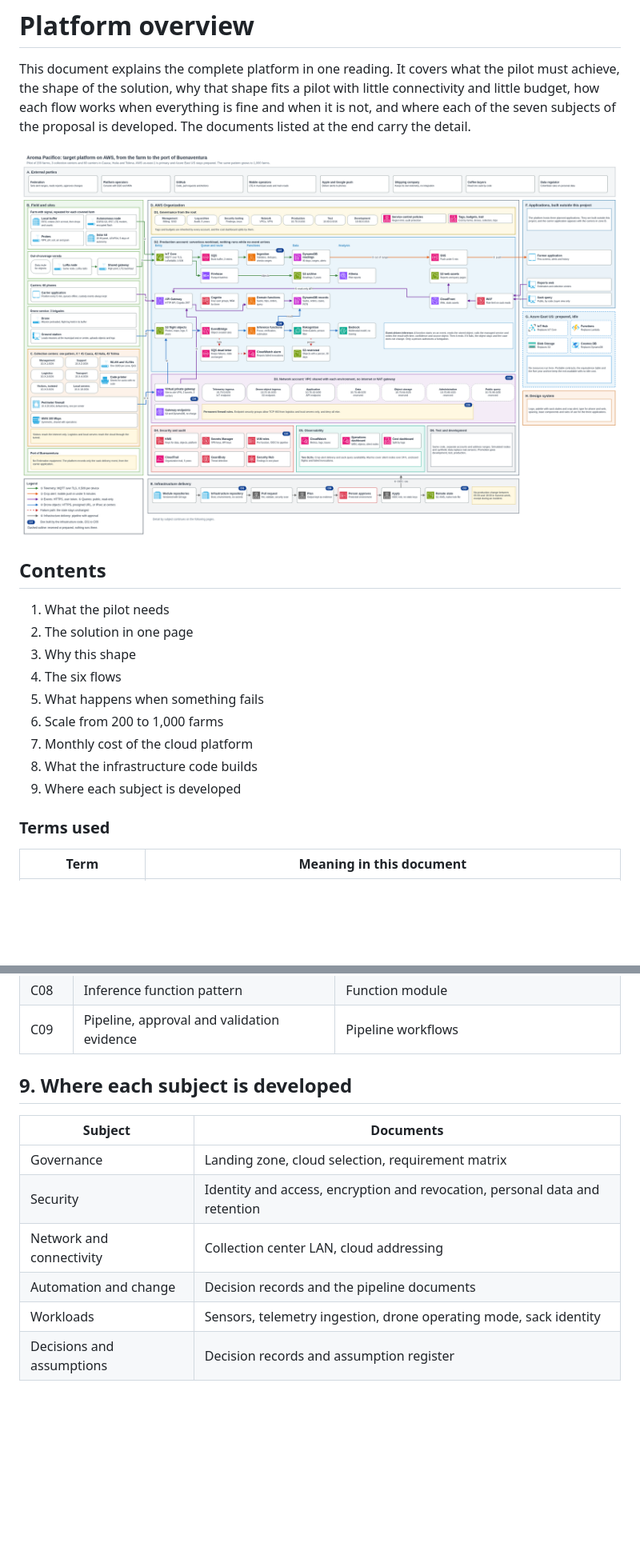
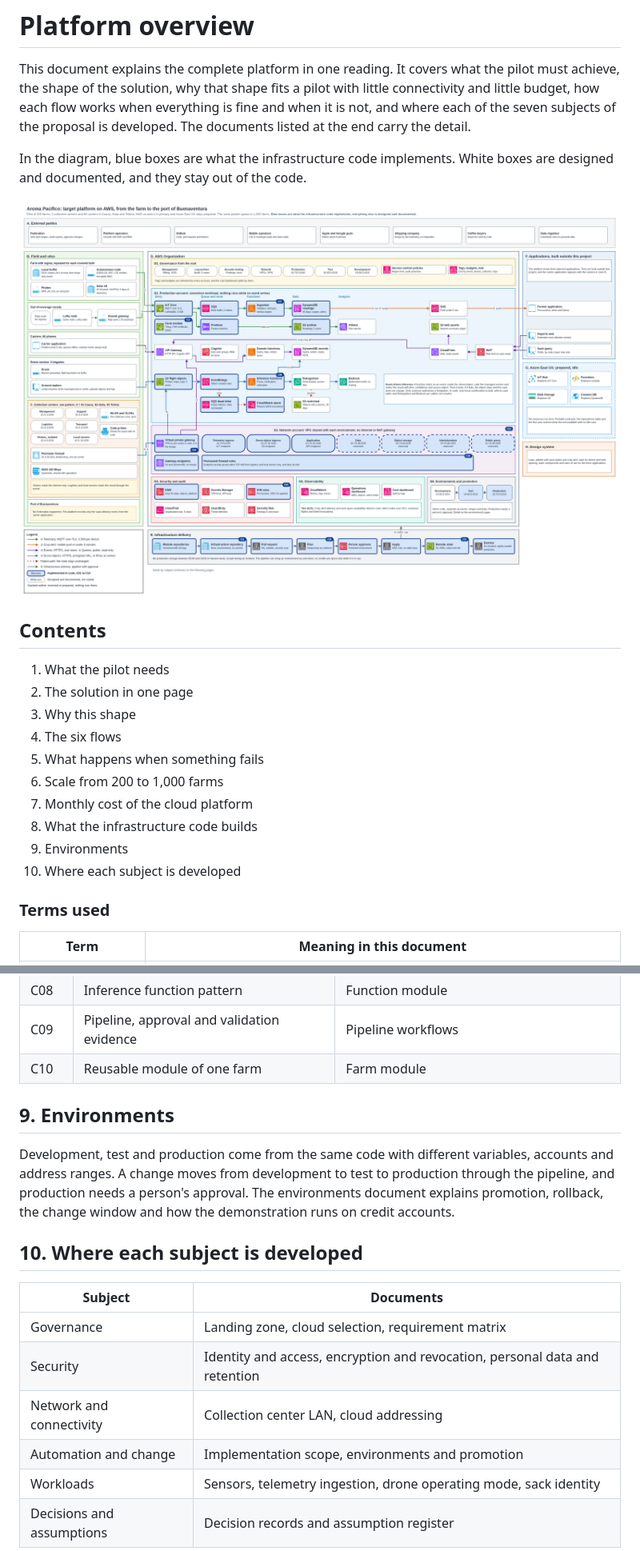
Before and after one commit to aromapacifico-devops/aromapacifico-devops-docs, a Markdown page: docs/architecture/overview.md, 2 parts joined by grey strips. Shown at 80% size. GitHub-like rendering; pictures changed too: docs/architecture/diagrams/00-platform-overview.drawio.png; blank space fills up the shorter version.

```diff
--- a/docs/architecture/overview.md
+++ b/docs/architecture/overview.md
@@ -1,6 +1,8 @@
 # Platform overview
 
 This document explains the complete platform in one reading. It covers what the pilot must achieve, the shape of the solution, why that shape fits a pilot with little connectivity and little budget, how each flow works when everything is fine and when it is not, and where each of the seven subjects of the proposal is developed. The documents listed at the end carry the detail.
+
+In the diagram, blue boxes are what the infrastructure code implements. White boxes are designed and documented, and they stay out of the code.
 
 ![Target platform on AWS, from the farm to the port of Buenaventura](diagrams/00-platform-overview.drawio.png)
 
@@ -14,7 +16,8 @@ This document explains the complete platform in one reading. It covers what the
 6. Scale from 200 to 1,000 farms
 7. Monthly cost of the cloud platform
 8. What the infrastructure code builds
-9. Where each subject is developed
+9. Environments
+10. Where each subject is developed
 
 ### Terms used
 
@@ -151,14 +154,19 @@ The infrastructure code implements the pattern of one environment and stays insi
 | C07 | Telemetry ingestion pattern | Ingestion module |
 | C08 | Inference function pattern | Function module |
 | C09 | Pipeline, approval and validation evidence | Pipeline workflows |
+| C10 | Reusable module of one farm | Farm module |
 
-## 9. Where each subject is developed
+## 9. Environments
+
+Development, test and production come from the same code with different variables, accounts and address ranges. A change moves from development to test to production through the pipeline, and production needs a person's approval. The environments document explains promotion, rollback, the change window and how the demonstration runs on credit accounts.
+
+## 10. Where each subject is developed
 
 | Subject | Documents |
 |---|---|
 | Governance | Landing zone, cloud selection, requirement matrix |
 | Security | Identity and access, encryption and revocation, personal data and retention |
 | Network and connectivity | Collection center LAN, cloud addressing |
-| Automation and change | Decision records and the pipeline documents |
+| Automation and change | Implementation scope, environments and promotion |
 | Workloads | Sensors, telemetry ingestion, drone operating mode, sack identity |
 | Decisions and assumptions | Decision records and assumption register |
```
Also changed, not shown: other parts of docs/architecture/overview.md (+1 -1 lines), docs/architecture/README.md (+3 -2 lines), docs/architecture/environments-and-promotion.md (added, +175 -0 lines), docs/architecture/implementation-scope.md (added, +159 -0 lines), docs/architecture/diagrams/02-cloud-deployment.drawio.png (deleted), docs/architecture/diagrams/02-implementation-scope.drawio.png (added), docs/architecture/diagrams/06-environments.drawio.png (added), 4 other files.
